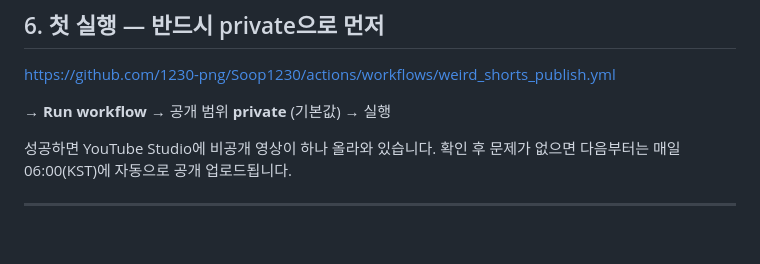
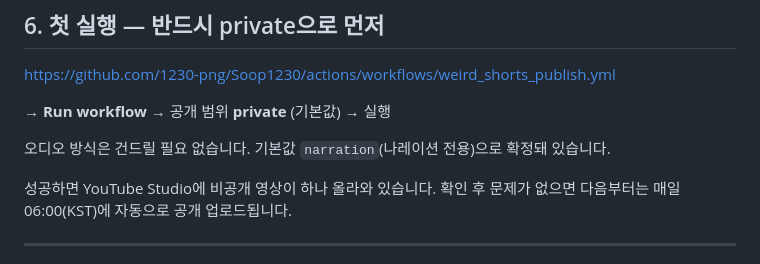
Before and after one commit to 1230-png/Soop1230, a Markdown page: channel_food/SETUP.md, the part around the change. Drawn GitHub-style; blank space fills up the shorter version.

```diff
--- a/channel_food/SETUP.md
+++ b/channel_food/SETUP.md
@@ -82,6 +82,8 @@ https://github.com/1230-png/Soop1230/actions/workflows/weird_shorts_publish.yml
 
 → **Run workflow** → 공개 범위 **private** (기본값) → 실행
 
+오디오 방식은 건드릴 필요 없습니다. 기본값 `narration`(나레이션 전용)으로 확정돼 있습니다.
+
 성공하면 YouTube Studio에 비공개 영상이 하나 올라와 있습니다. 확인 후 문제가 없으면
 다음부터는 매일 06:00(KST)에 자동으로 공개 업로드됩니다.
 
```
Also changed, not shown: channel_food/README.md (+6 -3 lines).
